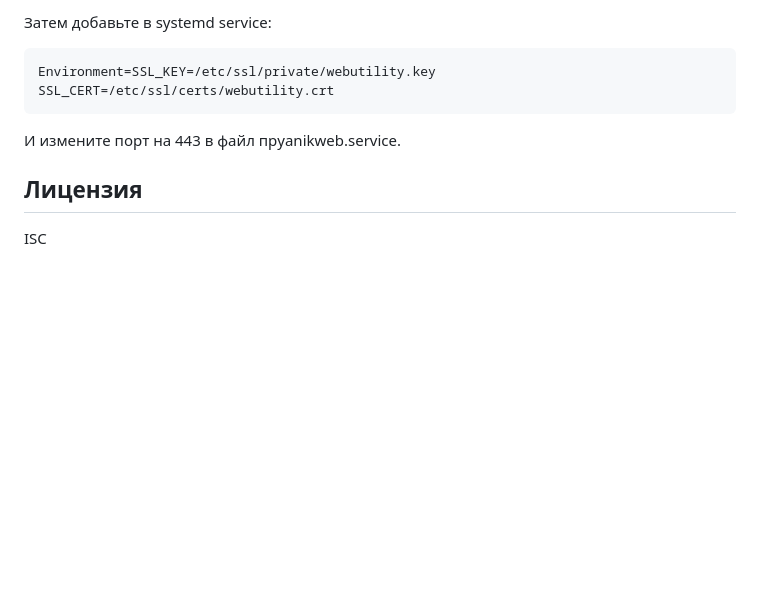
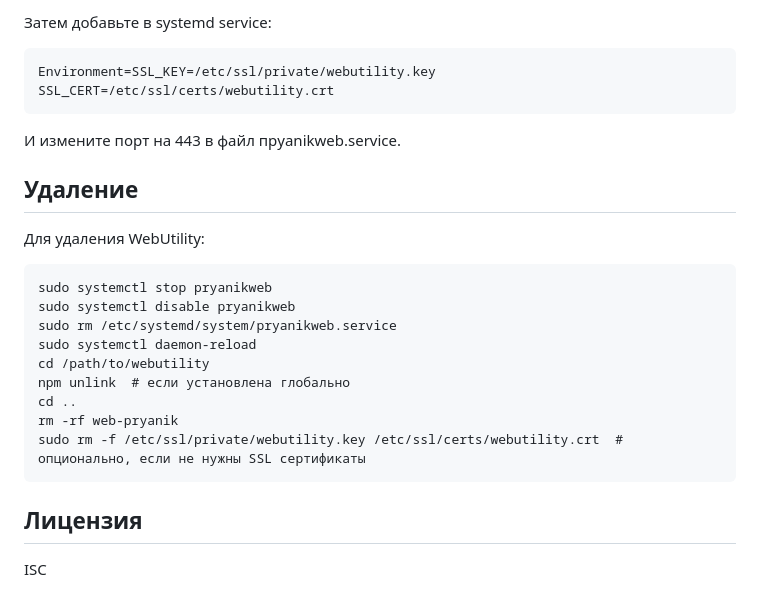
Before and after one commit to pryanik-sdf/web-pryanik, a Markdown page: README.md, the part around the change. Drawn GitHub-style; blank space fills up the shorter version.

Commit message:
Add uninstall instructions

````diff
--- a/README.md
+++ b/README.md
@@ -103,6 +103,21 @@ Environment=SSL_KEY=/etc/ssl/private/webutility.key SSL_CERT=/etc/ssl/certs/webu
 
 И измените порт на 443 в файл прyanikweb.service.
 
+## Удаление
+
+Для удаления WebUtility:
+```
+sudo systemctl stop pryanikweb
+sudo systemctl disable pryanikweb
+sudo rm /etc/systemd/system/pryanikweb.service
+sudo systemctl daemon-reload
+cd /path/to/webutility
+npm unlink  # если установлена глобально
+cd ..
+rm -rf web-pryanik
+sudo rm -f /etc/ssl/private/webutility.key /etc/ssl/certs/webutility.crt  # опционально, если не нужны SSL сертификаты
+```
+
 ## Лицензия
 
 ISC
````
